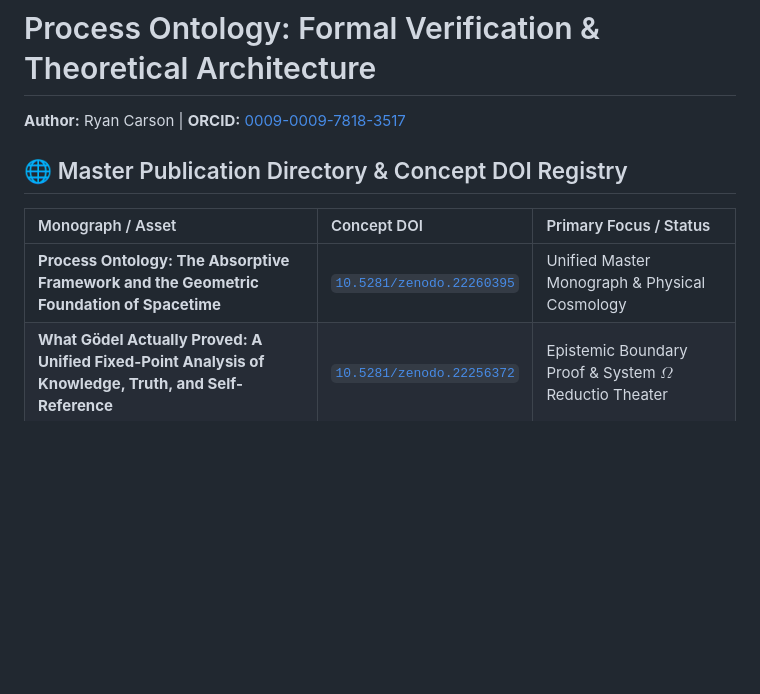
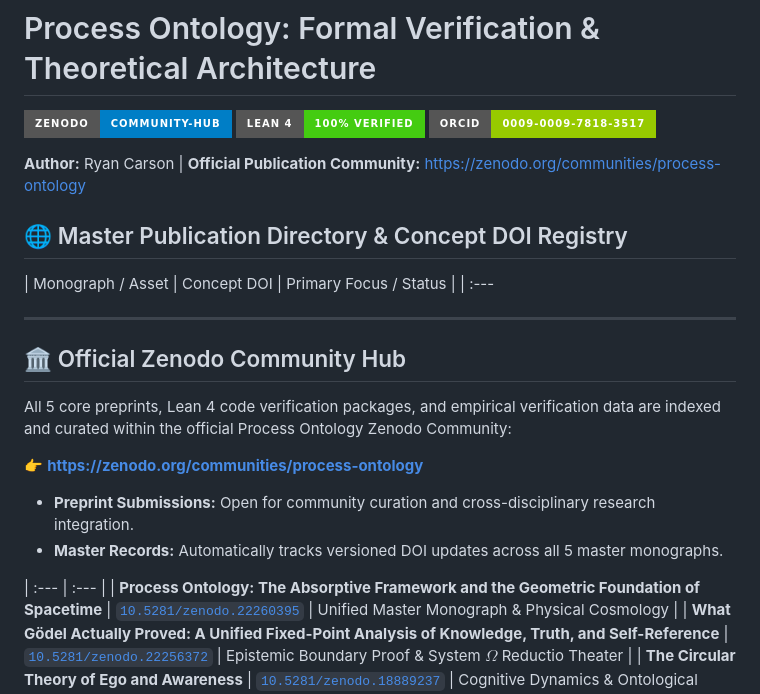
Before and after one commit to CaptainMisfit-WBM/process-ontology, a Markdown page: README.md, the part around the change. Rendered like a GitHub page; badges without logos; blank space fills up the shorter version.

Commit message:
Add official Zenodo Community link (https://zenodo.org/communities/process-ontology) and badges to README.md

```diff
--- a/README.md
+++ b/README.md
@@ -1,11 +1,30 @@
 # Process Ontology: Formal Verification & Theoretical Architecture
 
-**Author:** Ryan Carson | **ORCID:** [0009-0009-7818-3517](https://orcid.org/0009-0009-7818-3517)
+[![Zenodo Community](https://img.shields.io/badge/Zenodo-Community--Hub-blue.svg?style=for-the-badge&logo=zenodo)](https://zenodo.org/communities/process-ontology)
+[![Lean 4 Verified](https://img.shields.io/badge/Lean_4-100%25_Verified-brightgreen.svg?style=for-the-badge&logo=lean)](process_ontology_lean/)
+[![ORCID](https://img.shields.io/badge/ORCID-0009--0009--7818--3517-green.svg?style=for-the-badge&logo=orcid)](https://orcid.org/0009-0009-7818-3517)
+
+**Author:** Ryan Carson | **Official Publication Community:** [https://zenodo.org/communities/process-ontology](https://zenodo.org/communities/process-ontology)
+
 
 ## 🌐 Master Publication Directory & Concept DOI Registry
 
 | Monograph / Asset | Concept DOI | Primary Focus / Status |
-| :--- | :--- | :--- |
+| :---
+
+---
+
+## 🏛️ Official Zenodo Community Hub
+
+All 5 core preprints, Lean 4 code verification packages, and empirical verification data are indexed and curated within the official Process Ontology Zenodo Community:
+
+👉 **[https://zenodo.org/communities/process-ontology](https://zenodo.org/communities/process-ontology)**
+
+* **Preprint Submissions:** Open for community curation and cross-disciplinary research integration.
+* **Master Records:** Automatically tracks versioned DOI updates across all 5 master monographs.
+
+
+ | :--- | :--- |
 | **Process Ontology: The Absorptive Framework and the Geometric Foundation of Spacetime** | [`10.5281/zenodo.22260395`](https://doi.org/10.5281/zenodo.22260395) | Unified Master Monograph & Physical Cosmology |
 | **What Gödel Actually Proved: A Unified Fixed-Point Analysis of Knowledge, Truth, and Self-Reference** | [`10.5281/zenodo.22256372`](https://doi.org/10.5281/zenodo.22256372) | Epistemic Boundary Proof & System $\Omega$ Reductio Theater |
 | **The Circular Theory of Ego and Awareness** | [`10.5281/zenodo.18889237`](https://doi.org/10.5281/zenodo.18889237) | Cognitive Dynamics & Ontological Synthesis |
```
